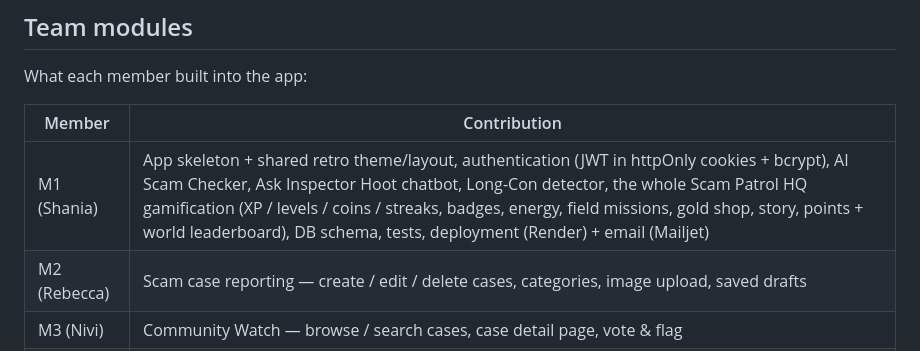
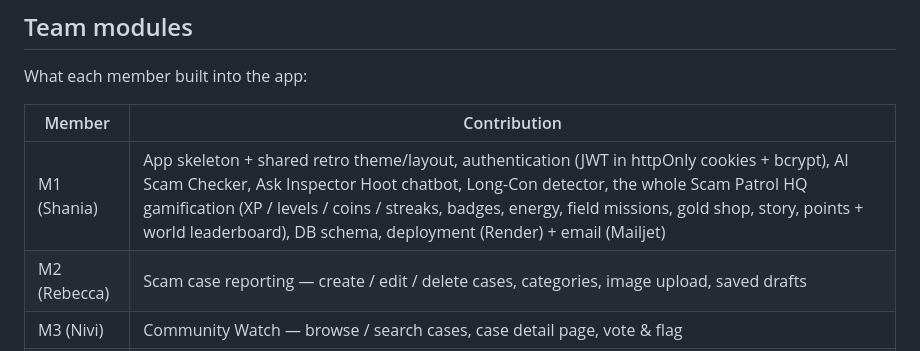
Before and after one commit to shaniaong25026302/ScamPatrol, a Markdown page: README.md, the part around the change. Drawn GitHub-style.

```diff
--- a/README.md
+++ b/README.md
@@ -142,7 +142,7 @@ What each member built into the app:
 
 | Member | Contribution |
 |---|---|
-| M1 (Shania) | App skeleton + shared retro theme/layout, authentication (JWT in httpOnly cookies + bcrypt), AI Scam Checker, Ask Inspector Hoot chatbot, Long-Con detector, the whole Scam Patrol HQ gamification (XP / levels / coins / streaks, badges, energy, field missions, gold shop, story, points + world leaderboard), DB schema, tests, deployment (Render) + email (Mailjet) |
+| M1 (Shania) | App skeleton + shared retro theme/layout, authentication (JWT in httpOnly cookies + bcrypt), AI Scam Checker, Ask Inspector Hoot chatbot, Long-Con detector, the whole Scam Patrol HQ gamification (XP / levels / coins / streaks, badges, energy, field missions, gold shop, story, points + world leaderboard), DB schema, deployment (Render) + email (Mailjet) |
 | M2 (Rebecca) | Scam case reporting — create / edit / delete cases, categories, image upload, saved drafts |
 | M3 (Nivi) | Community Watch — browse / search cases, case detail page, vote & flag |
 | M4 (CG) | Comments + user profile (files added; not yet wired into the app) |
```
